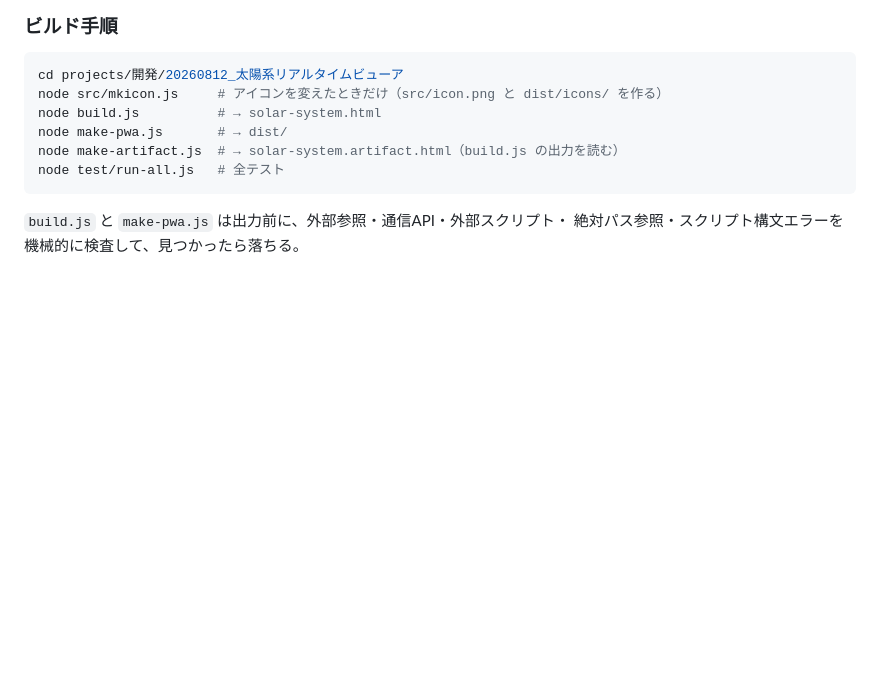
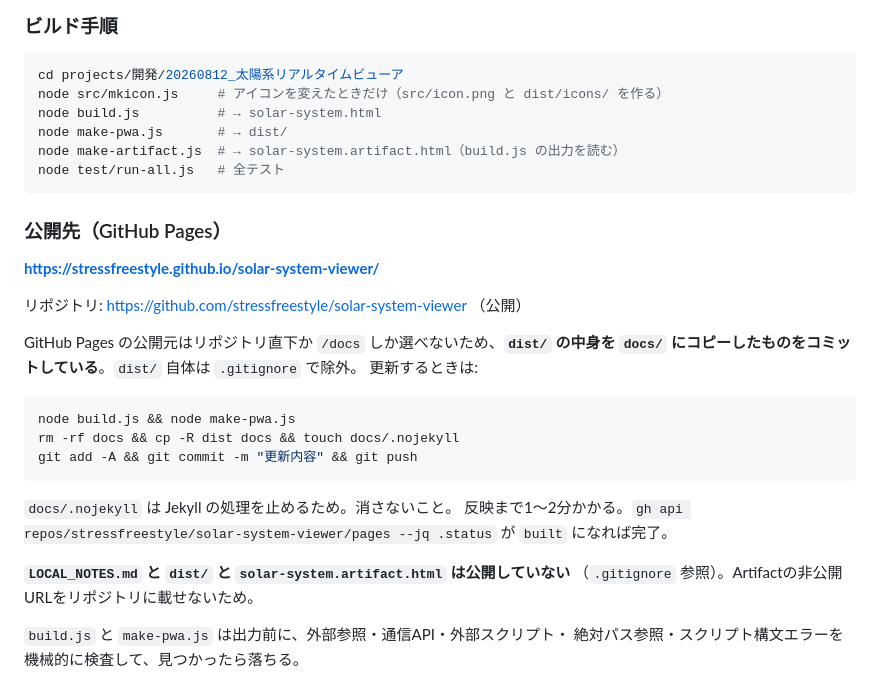
Before and after one commit to stressfreestyle/solar-system-viewer, a Markdown page: README.md, the part around the change. GitHub-like rendering; blank space fills up the shorter version.

Commit message:
READMEに公開先URLとデプロイ手順を追記
Co-Authored-By: Claude Opus 5 <noreply@anthropic.com>

````diff
--- a/README.md
+++ b/README.md
@@ -55,6 +55,29 @@ node make-pwa.js       # → dist/
 node make-artifact.js  # → solar-system.artifact.html（build.js の出力を読む）
 node test/run-all.js   # 全テスト
 ```
+
+### 公開先（GitHub Pages）
+
+**https://stressfreestyle.github.io/solar-system-viewer/**
+
+リポジトリ: https://github.com/stressfreestyle/solar-system-viewer （公開）
+
+GitHub Pages の公開元はリポジトリ直下か `/docs` しか選べないため、**`dist/` の中身を
+`docs/` にコピーしたものをコミットしている**。`dist/` 自体は `.gitignore` で除外。
+更新するときは:
+
+```bash
+node build.js && node make-pwa.js
+rm -rf docs && cp -R dist docs && touch docs/.nojekyll
+git add -A && git commit -m "更新内容" && git push
+```
+
+`docs/.nojekyll` は Jekyll の処理を止めるため。消さないこと。
+反映まで1〜2分かかる。`gh api repos/stressfreestyle/solar-system-viewer/pages --jq .status`
+が `built` になれば完了。
+
+**`LOCAL_NOTES.md` と `dist/` と `solar-system.artifact.html` は公開していない**
+（`.gitignore` 参照）。Artifactの非公開URLをリポジトリに載せないため。
 
 `build.js` と `make-pwa.js` は出力前に、外部参照・通信API・外部スクリプト・
 絶対パス参照・スクリプト構文エラーを機械的に検査して、見つかったら落ちる。
````
